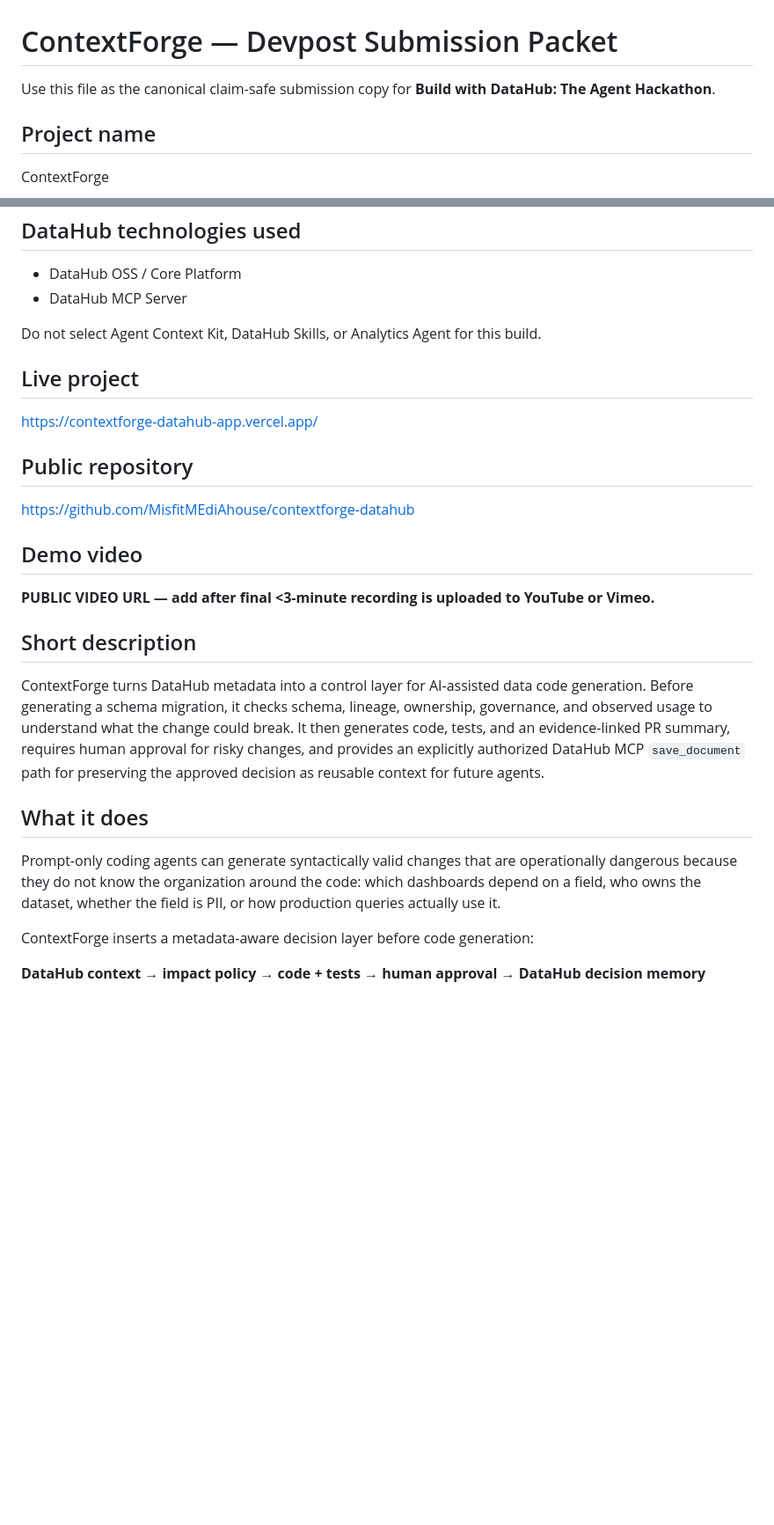
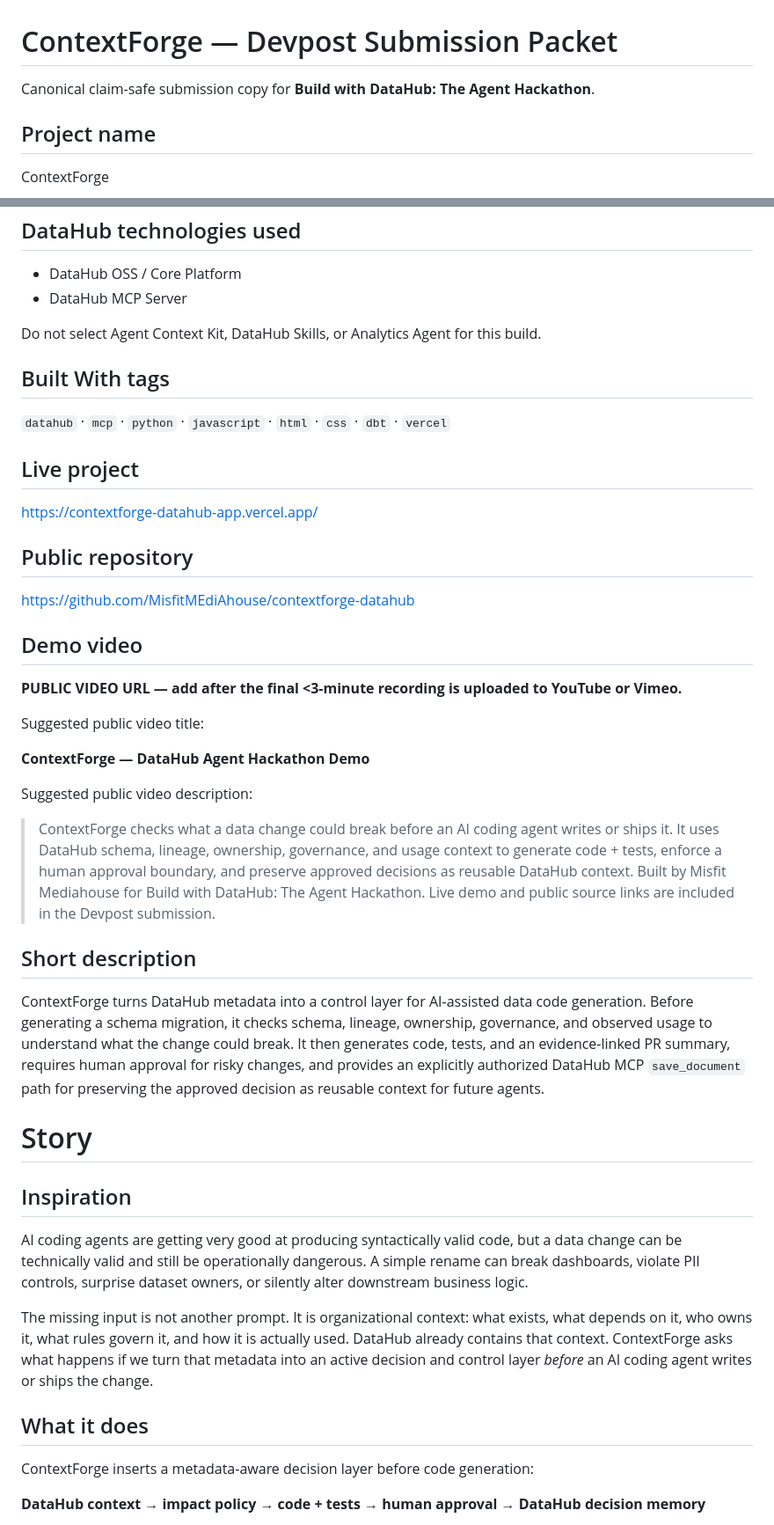
Before and after one commit to MisfitMEdiAhouse/contextforge-datahub, a Markdown page: DEVPOST_SUBMISSION.md, 2 parts joined by grey strips. Shown at 88% size. Drawn GitHub-style; blank space fills up the shorter version.

Commit message:
Align Devpost packet to standard story fields

```diff
--- a/DEVPOST_SUBMISSION.md
+++ b/DEVPOST_SUBMISSION.md
@@ -1,6 +1,6 @@
 # ContextForge — Devpost Submission Packet
 
-Use this file as the canonical claim-safe submission copy for **Build with DataHub: The Agent Hackathon**.
+Canonical claim-safe submission copy for **Build with DataHub: The Agent Hackathon**.
 
 ## Project name
 
@@ -21,6 +21,10 @@ ContextForge
 
 Do not select Agent Context Kit, DataHub Skills, or Analytics Agent for this build.
 
+## Built With tags
+
+`datahub` · `mcp` · `python` · `javascript` · `html` · `css` · `dbt` · `vercel`
+
 ## Live project
 
 https://contextforge-datahub-app.vercel.app/
@@ -31,15 +35,29 @@ https://github.com/MisfitMEdiAhouse/contextforge-datahub
 
 ## Demo video
 
-**PUBLIC VIDEO URL — add after final <3-minute recording is uploaded to YouTube or Vimeo.**
+**PUBLIC VIDEO URL — add after the final <3-minute recording is uploaded to YouTube or Vimeo.**
+
+Suggested public video title:
+
+**ContextForge — DataHub Agent Hackathon Demo**
+
+Suggested public video description:
+
+> ContextForge checks what a data change could break before an AI coding agent writes or ships it. It uses DataHub schema, lineage, ownership, governance, and usage context to generate code + tests, enforce a human approval boundary, and preserve approved decisions as reusable DataHub context. Built by Misfit Mediahouse for Build with DataHub: The Agent Hackathon. Live demo and public source links are included in the Devpost submission.
 
 ## Short description
 
 ContextForge turns DataHub metadata into a control layer for AI-assisted data code generation. Before generating a schema migration, it checks schema, lineage, ownership, governance, and observed usage to understand what the change could break. It then generates code, tests, and an evidence-linked PR summary, requires human approval for risky changes, and provides an explicitly authorized DataHub MCP `save_document` path for preserving the approved decision as reusable context for future agents.
 
+# Story
+
+## Inspiration
+
+AI coding agents are getting very good at producing syntactically valid code, but a data change can be technically valid and still be operationally dangerous. A simple rename can break dashboards, violate PII controls, surprise dataset owners, or silently alter downstream business logic.
+
+The missing input is not another prompt. It is organizational context: what exists, what depends on it, who owns it, what rules govern it, and how it is actually used. DataHub already contains that context. ContextForge asks what happens if we turn that metadata into an active decision and control layer *before* an AI coding agent writes or ships the change.
+
 ## What it does
-
-Prompt-only coding agents can generate syntactically valid changes that are operationally dangerous because they do not know the organization around the code: which dashboards depend on a field, who owns the dataset, whether the field is PII, or how production queries actually use it.
 
 ContextForge inserts a metadata-aware decision layer before code generation:
 
```
Also changed, not shown: other parts of DEVPOST_SUBMISSION.md (+8 -8 lines).
